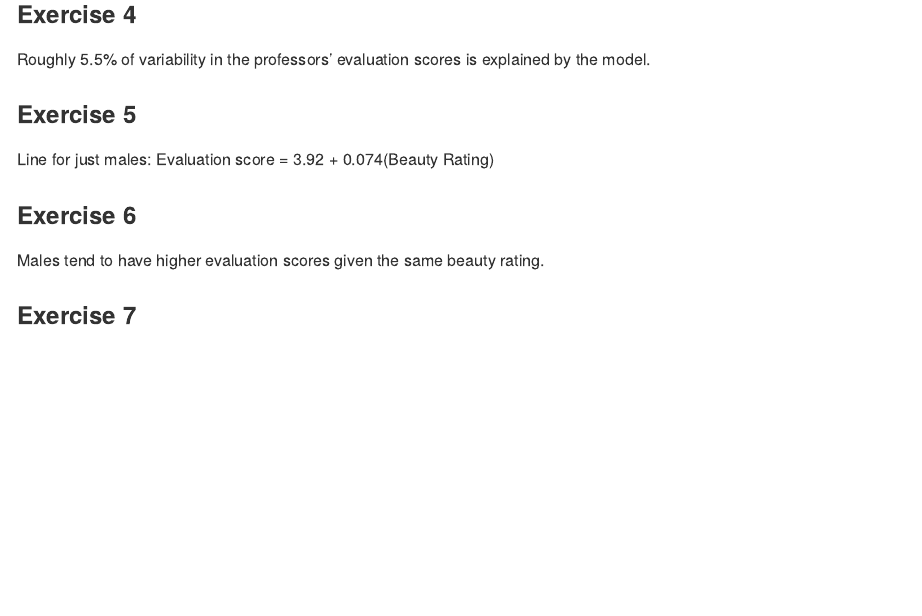
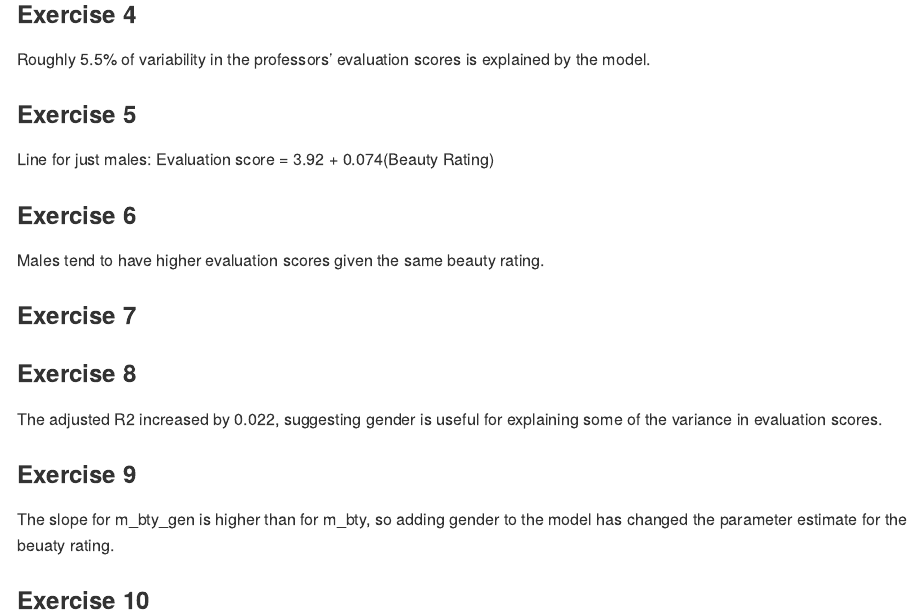
Before and after one commit to cseitz22/lab10, an R Markdown document (lab-10.Rmd): the page in a window 1100 px wide, from 1400 px down. Rendered offline with R 4.5, knitr and Pandoc, with nearby package versions; some code elsewhere in the file could not run offline.

Commit message:
finished exercises 8 and 9

```diff
--- a/lab-10.Rmd
+++ b/lab-10.Rmd
@@ -70,3 +70,15 @@ Line for just males: Evaluation score = 3.92 + 0.074(Beauty Rating)
 Males tend to have higher evaluation scores given the same beauty rating.
 
 ### Exercise 7
+
+
+
+### Exercise 8
+
+The adjusted R2 increased by 0.022, suggesting gender is useful for explaining some of the variance in evaluation scores.
+
+### Exercise 9
+
+The slope for m_bty_gen is higher than for m_bty, so adding gender to the model has changed the parameter estimate for the beuaty rating.
+
+### Exercise 10
```
